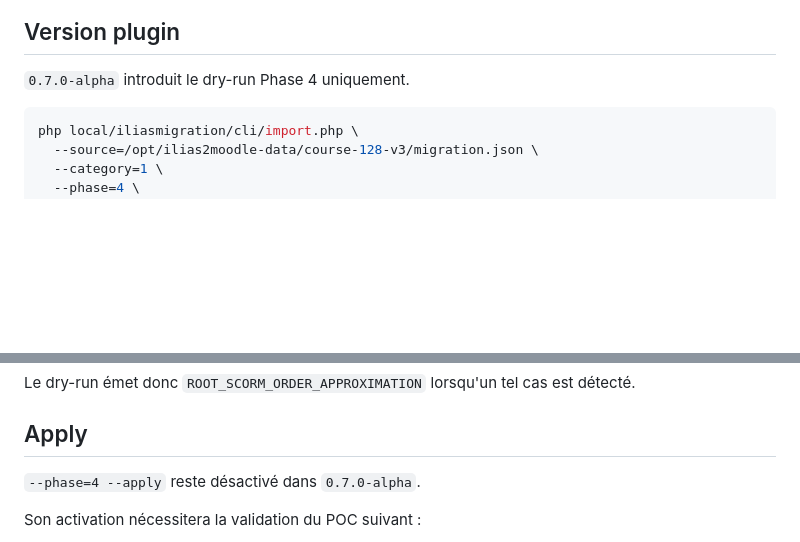
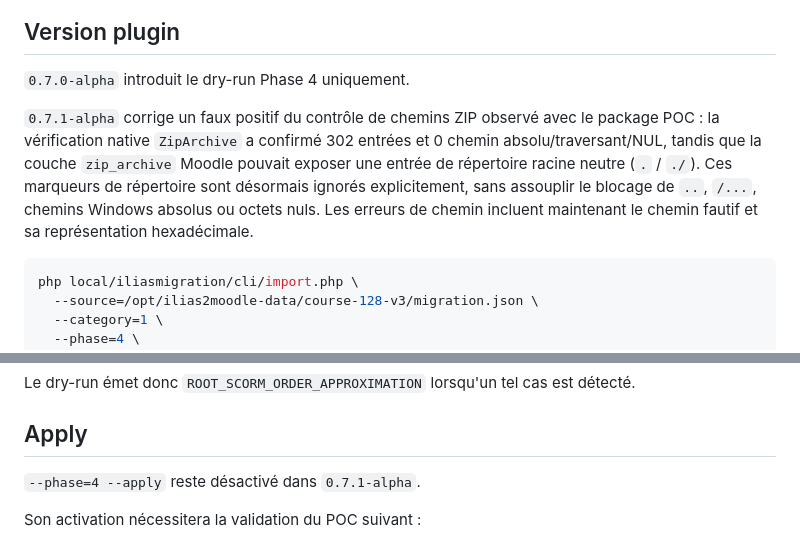
Before and after one commit to vincent-sayah/ilias2moodle, a Markdown page: docs/phase4-scorm.md, 2 parts joined by grey strips. GitHub-like rendering; blank space fills up the shorter version.

Commit message:
docs: record SCORM ZIP path false-positive fix

````diff
--- a/docs/phase4-scorm.md
+++ b/docs/phase4-scorm.md
@@ -23,6 +23,8 @@ Le même export contient également un deuxième `html_module` par rapport au PO
 ## Version plugin
 
 `0.7.0-alpha` introduit le dry-run Phase 4 uniquement.
+
+`0.7.1-alpha` corrige un faux positif du contrôle de chemins ZIP observé avec le package POC : la vérification native `ZipArchive` a confirmé 302 entrées et 0 chemin absolu/traversant/NUL, tandis que la couche `zip_archive` Moodle pouvait exposer une entrée de répertoire racine neutre (`.` / `./`). Ces marqueurs de répertoire sont désormais ignorés explicitement, sans assouplir le blocage de `..`, `/...`, chemins Windows absolus ou octets nuls. Les erreurs de chemin incluent maintenant le chemin fautif et sa représentation hexadécimale.
 
 ```bash
 php local/iliasmigration/cli/import.php \
@@ -86,7 +88,7 @@ Le dry-run émet donc `ROOT_SCORM_ORDER_APPROXIMATION` lorsqu'un tel cas est dé
 
 ## Apply
 
-`--phase=4 --apply` reste désactivé dans `0.7.0-alpha`.
+`--phase=4 --apply` reste désactivé dans `0.7.1-alpha`.
 
 Son activation nécessitera la validation du POC suivant :
 
````
